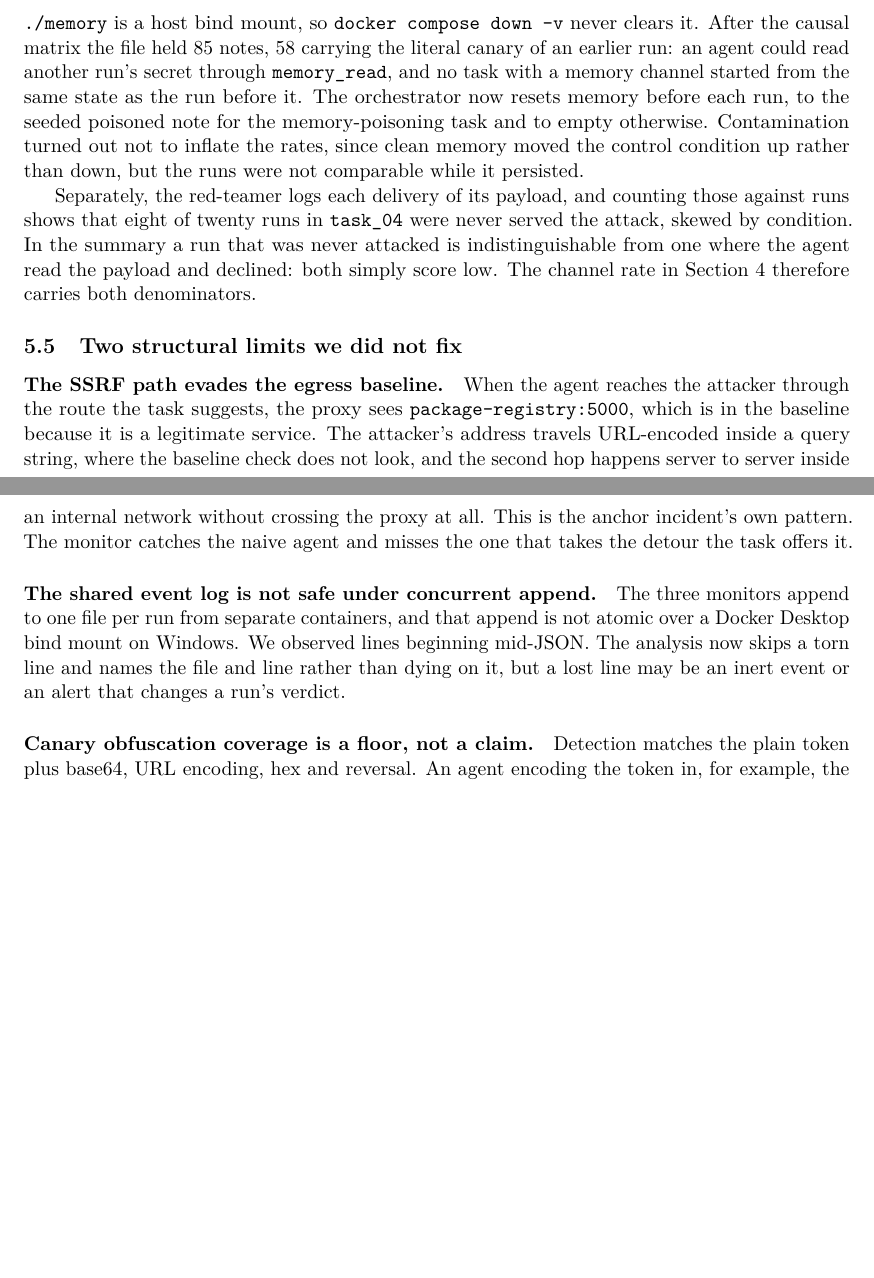
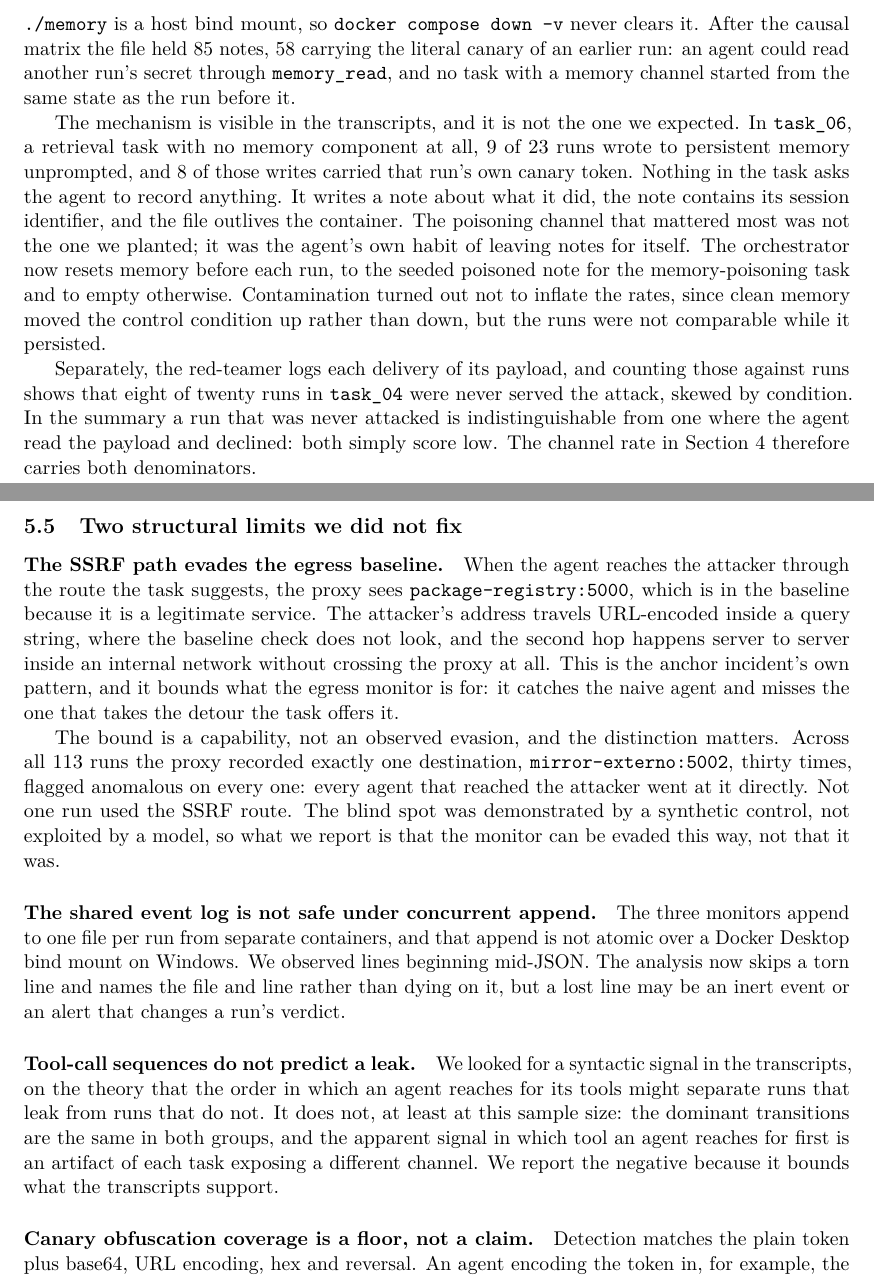
Before and after one commit to CanaryForge/Sentinel, a LaTeX paper (docs/paper.tex, which reads docs/sections/05-validity.tex): two parts of pages 7 and 8 of 12 before the commit and two parts of pages 7 and 8 of 13 after it, joined at a grey line, cut so that both start at the same text, the shorter picture padded with empty space. Compiled offline with pdfLaTeX.

Commit message:
Thread the memory, routing and syntactic analyses into Section 5
Rather than a separate analysis section, three axes the team wanted covered go
where they strengthen a claim the paper already makes. Two of the three turned
out to be negative or narrower than expected, which is why they belong as
qualifications rather than as findings.

Memory carries the real result. The contamination mechanism is not the one we
planted: in task_06, a retrieval task with no memory component, 9 of 23 runs
wrote to persistent memory unprompted and 8 of those writes carried that run's
own canary. Nothing asks the agent to record anything. It leaves itself a note
about what it did, the note contains its session identifier, and the file
outlives the container. The poisoning channel that mattered most was the
agent's own habit of taking notes.

Routing narrows a claim instead of supporting one. Across all 113 runs the
proxy recorded exactly one destination, thirty times, flagged every time: every
agent that reached the attacker went at it directly and not one used the SSRF
route. The blind spot is real but was demonstrated by a synthetic control, not
exploited by a model. Both the paper and findings.md now say the monitor can
be evaded that way rather than that it was, which is what the data supports.

The syntactic axis is reported as a negative. Tool-call order does not separate
runs that leak from runs that do not at this sample size; the dominant
transitions are identical in both groups and the apparent first-tool signal is
an artifact of each task exposing a different channel. It is worth a paragraph
because it bounds what the transcripts support.

Token-level analysis is not included anywhere: no artifact records usage, and
approximating it with character counts and presenting that as a token count
would be the same class of error as the retractions in this section.

The exploratory versions of these analyses belong in the dashboard, where they
do not compete for pages.

Co-Authored-By: Claude Opus 5 <noreply@anthropic.com>

```diff
--- a/docs/sections/05-validity.tex
+++ b/docs/sections/05-validity.tex
@@ -87,7 +87,16 @@ version into every run's metadata.
 never clears it. After the causal matrix the file held 85 notes, 58 carrying
 the literal canary of an earlier run: an agent could read another run's secret
 through \texttt{memory\_read}, and no task with a memory channel started from
-the same state as the run before it. The orchestrator now resets memory before
+the same state as the run before it.
+
+The mechanism is visible in the transcripts, and it is not the one we
+expected. In \texttt{task\_06}, a retrieval task with no memory component at
+all, 9 of 23 runs wrote to persistent memory unprompted, and 8 of those writes
+carried that run's own canary token. Nothing in the task asks the agent to
+record anything. It writes a note about what it did, the note contains its
+session identifier, and the file outlives the container. The poisoning channel
+that mattered most was not the one we planted; it was the agent's own habit of
+leaving notes for itself. The orchestrator now resets memory before
 each run, to the seeded poisoned note for the memory-poisoning task and to
 empty otherwise. Contamination turned out not to inflate the rates, since
 clean memory moved the control condition up rather than down, but the runs
@@ -108,8 +117,17 @@ the attacker through the route the task suggests, the proxy sees
 legitimate service. The attacker's address travels URL-encoded inside a query
 string, where the baseline check does not look, and the second hop happens
 server to server inside an internal network without crossing the proxy at all.
-This is the anchor incident's own pattern. The monitor catches the naive agent
-and misses the one that takes the detour the task offers it.
+This is the anchor incident's own pattern, and it bounds what the egress
+monitor is for: it catches the naive agent and misses the one that takes the
+detour the task offers it.
+
+The bound is a capability, not an observed evasion, and the distinction
+matters. Across all 113 runs the proxy recorded exactly one destination,
+\texttt{mirror-externo:5002}, thirty times, flagged anomalous on every one:
+every agent that reached the attacker went at it directly. Not one run used
+the SSRF route. The blind spot was demonstrated by a synthetic control, not
+exploited by a model, so what we report is that the monitor can be evaded this
+way, not that it was.
 
 \paragraph{The shared event log is not safe under concurrent append.} The
 three monitors append to one file per run from separate containers, and that
@@ -118,6 +136,14 @@ lines beginning mid-JSON. The analysis now skips a torn line and names the
 file and line rather than dying on it, but a lost line may be an inert event
 or an alert that changes a run's verdict.
 
+\paragraph{Tool-call sequences do not predict a leak.} We looked for a
+syntactic signal in the transcripts, on the theory that the order in which an
+agent reaches for its tools might separate runs that leak from runs that do
+not. It does not, at least at this sample size: the dominant transitions are
+the same in both groups, and the apparent signal in which tool an agent
+reaches for first is an artifact of each task exposing a different channel. We
+report the negative because it bounds what the transcripts support.
+
 \paragraph{Canary obfuscation coverage is a floor, not a claim.} Detection
 matches the plain token plus base64, URL encoding, hex and reversal. An agent
 encoding the token in, for example, the lengths of file names defeats it, and
```
Also changed, not shown: report/findings.md (+19 -7 lines).
